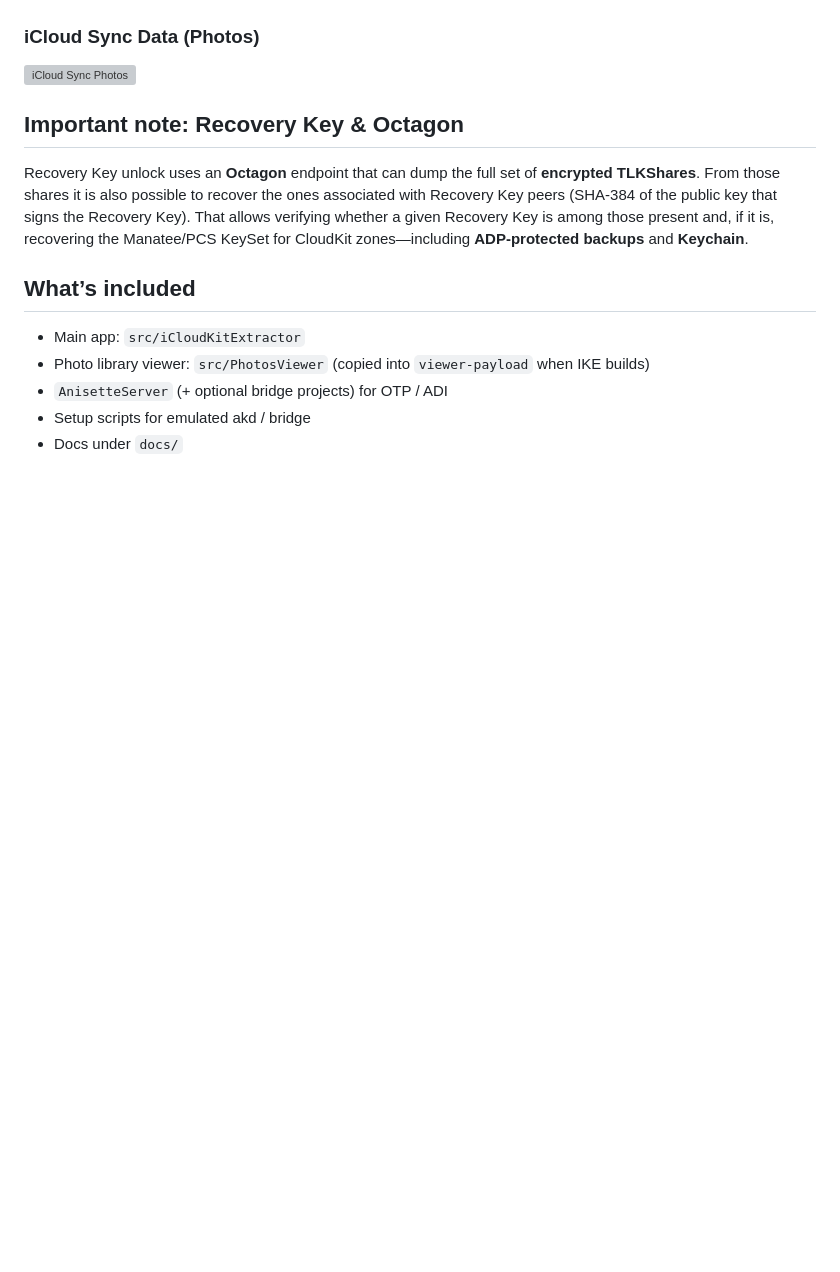
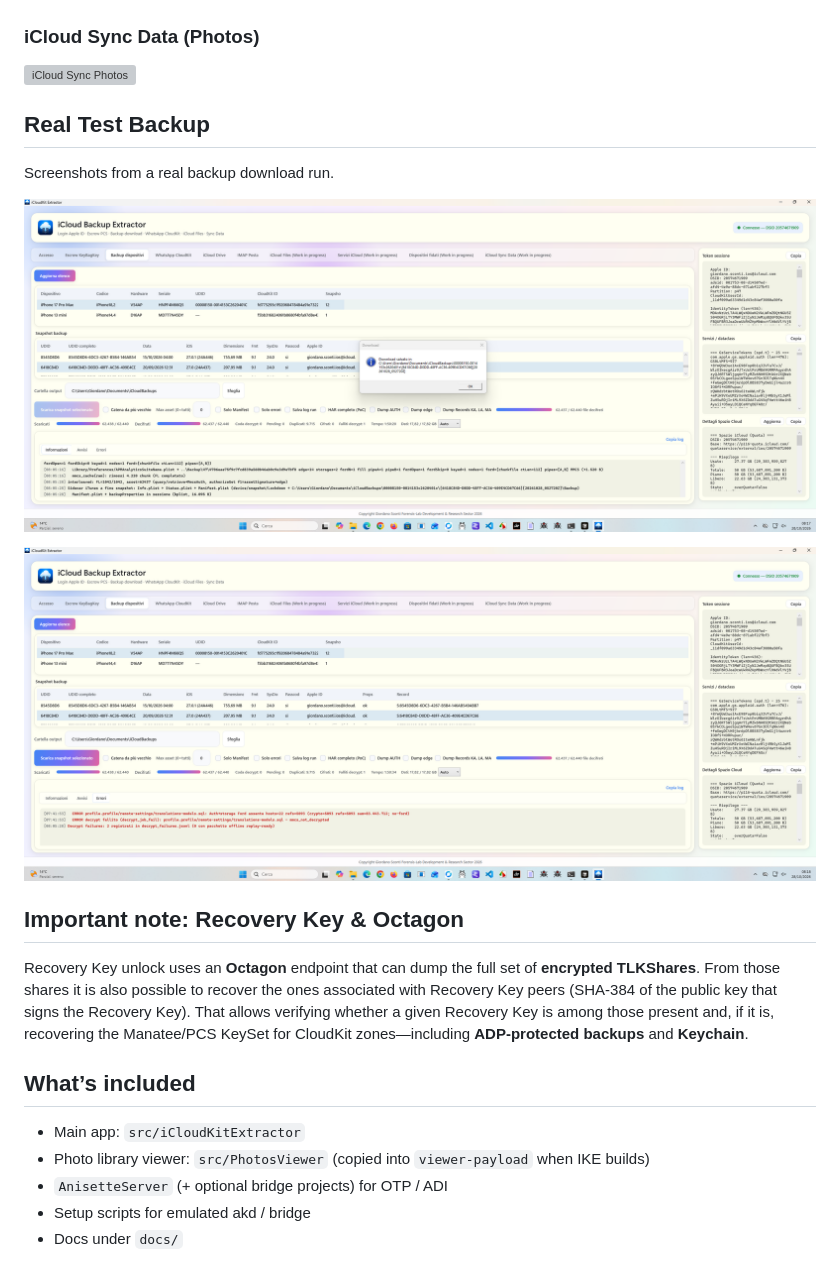
Before and after one commit to GiordanoSconti/iCloudKitExtractor, a Markdown page: README.md, the part around the change. GitHub-like rendering; pictures changed too: img/Screenshot 2026-10-28 081754.png (added), img/Screenshot 2026-10-28 081854.png (added); blank space fills up the shorter version; grey boxes are pictures that could not be loaded.

Commit message:
Add Real Test Backup screenshots section to README.
Co-authored-by: Cursor <cursoragent@cursor.com>

```diff
--- a/README.md
+++ b/README.md
@@ -73,6 +73,14 @@ Screen recordings highlights (GIF). MP4 copies of the same clips live under [`vi
 ### iCloud Sync Data (Photos)
 
 ![iCloud Sync Photos](video/05-icloud-sync-photos.gif)
+
+## Real Test Backup
+
+Screenshots from a real backup download run.
+
+![Real test backup 1](img/Screenshot%202026-10-28%20081754.png)
+
+![Real test backup 2](img/Screenshot%202026-10-28%20081854.png)
 
 ## Important note: Recovery Key & Octagon
 
```
